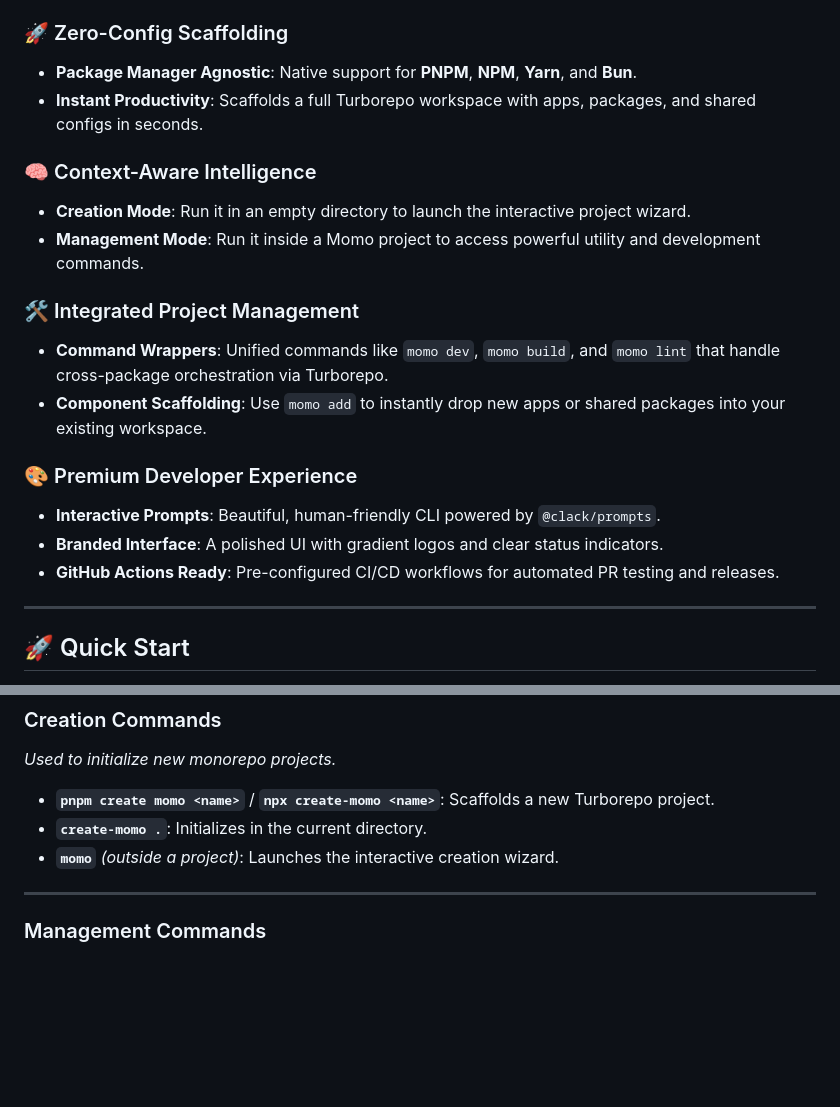
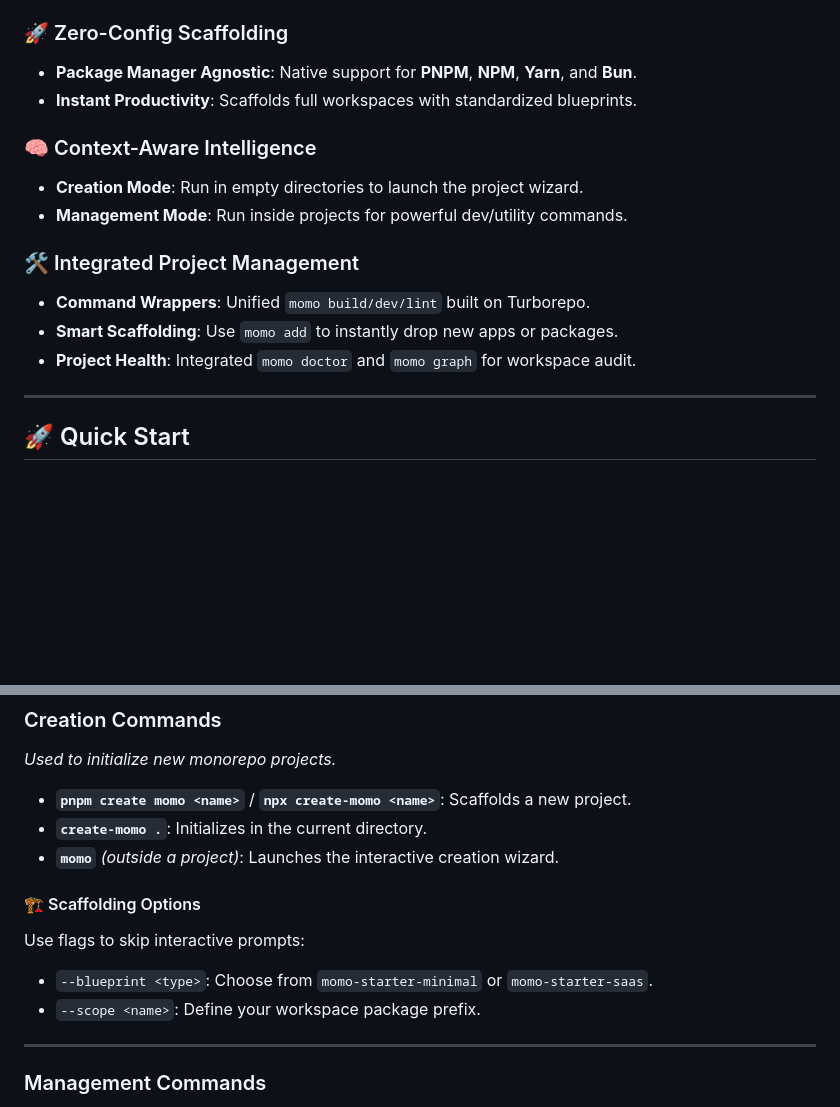
Before and after one commit to shahrear-ahamed/create-momo, a Markdown page: README.md, 2 parts joined by grey strips. Rendered like a GitHub page; blank space fills up the shorter version.

```diff
--- a/README.md
+++ b/README.md
@@ -17,20 +17,16 @@ Building monorepos shouldn't be complex. **Create Momo** automates the tedious p
 
 ### 🚀 Zero-Config Scaffolding
 - **Package Manager Agnostic**: Native support for **PNPM**, **NPM**, **Yarn**, and **Bun**.
-- **Instant Productivity**: Scaffolds a full Turborepo workspace with apps, packages, and shared configs in seconds.
+- **Instant Productivity**: Scaffolds full workspaces with standardized blueprints.
 
 ### 🧠 Context-Aware Intelligence
-- **Creation Mode**: Run it in an empty directory to launch the interactive project wizard.
-- **Management Mode**: Run it inside a Momo project to access powerful utility and development commands.
+- **Creation Mode**: Run in empty directories to launch the project wizard.
+- **Management Mode**: Run inside projects for powerful dev/utility commands.
 
 ### 🛠️ Integrated Project Management
-- **Command Wrappers**: Unified commands like `momo dev`, `momo build`, and `momo lint` that handle cross-package orchestration via Turborepo.
-- **Component Scaffolding**: Use `momo add` to instantly drop new apps or shared packages into your existing workspace.
-
-### 🎨 Premium Developer Experience
-- **Interactive Prompts**: Beautiful, human-friendly CLI powered by `@clack/prompts`.
-- **Branded Interface**: A polished UI with gradient logos and clear status indicators.
-- **GitHub Actions Ready**: Pre-configured CI/CD workflows for automated PR testing and releases.
+- **Command Wrappers**: Unified `momo build/dev/lint` built on Turborepo.
+- **Smart Scaffolding**: Use `momo add` to instantly drop new apps or packages.
+- **Project Health**: Integrated `momo doctor` and `momo graph` for workspace audit.
 
 ---
 
@@ -63,9 +59,14 @@ The CLI will guide you through:
 ### Creation Commands
 *Used to initialize new monorepo projects.*
 
-- **`pnpm create momo <name>`** / **`npx create-momo <name>`**: Scaffolds a new Turborepo project.
+- **`pnpm create momo <name>`** / **`npx create-momo <name>`**: Scaffolds a new project.
 - **`create-momo .`**: Initializes in the current directory.
 - **`momo`** *(outside a project)*: Launches the interactive creation wizard.
+
+#### 🏗 Scaffolding Options
+Use flags to skip interactive prompts:
+- `--blueprint <type>`: Choose from `momo-starter-minimal` or `momo-starter-saas`.
+- `--scope <name>`: Define your workspace package prefix.
 
 ---
 
```
Also changed, not shown: packages/create-momo/README.md (+21 -15 lines).
